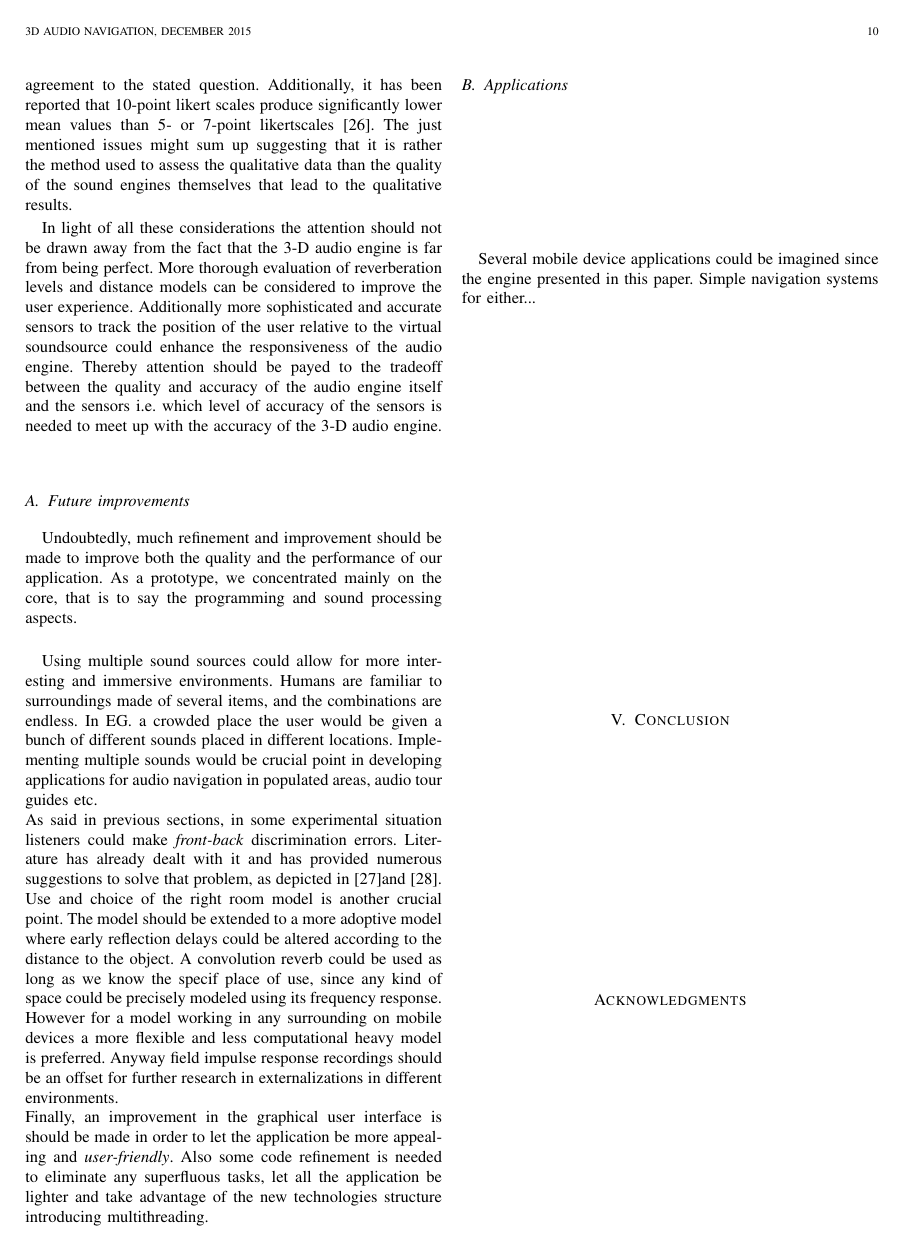
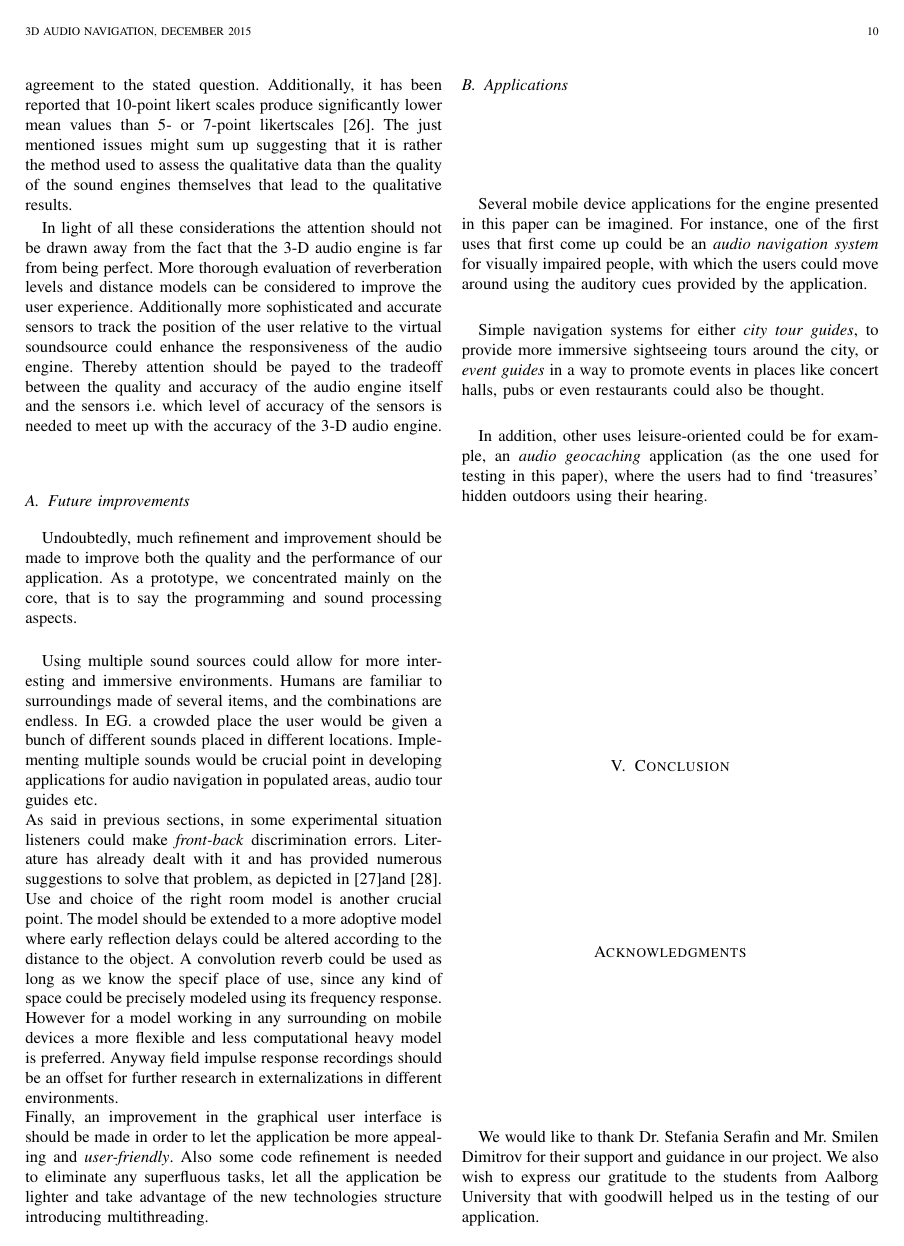
Before and after one commit to thisisjl/smc-AARG, a LaTeX paper (report/main.tex): page 10 of 15. Compiled offline with pdfLaTeX.

Commit message:
Andrea:applications

```diff
--- a/report/main.tex
+++ b/report/main.tex
@@ -682,7 +682,13 @@ Use and choice of the right room model is another crucial point. The model shoul
 Finally, an improvement in the graphical user interface is should be made in order to let the application be more appealing and \emph{user-friendly}. Also some code refinement is needed to eliminate any superfluous tasks, let all the application be lighter and take advantage of the new technologies structure introducing multithreading.
 
 \subsection{Applications}
-Several mobile device applications could be imagined since the engine presented in this paper. Simple navigation systems for either...\\
+Several mobile device applications for the engine presented in this paper can be imagined. For instance, one of the first uses that first come up could be an \textit{audio navigation system} for visually impaired people, with which the users could move around using the auditory cues provided by the application.
+
+Simple navigation systems for either \textit{city tour guides}, to provide more immersive sightseeing tours around the city, or \textit{event guides} in a way to promote events in places like concert halls, pubs or even restaurants could also be thought.
+
+In addition, other uses leisure-oriented could be for example, an \textit{audio geocaching} application (as the one used for testing in this paper), where the users had to find `treasures' hidden outdoors using their hearing.
+
+
 % discussion
 %quantitative:
 %- prediction: with more trials maybe there is a learning curve, but not many trials. -> compare mean of subjects to superusers. testing from training could be promising.
@@ -720,6 +727,7 @@ Several mobile device applications could be imagined since the engine presented
 % use section* for acknowledgment
 \section*{Acknowledgments}
 
+We would like to thank Dr. Stefania Serafin and Mr. Smilen Dimitrov for their support and guidance in our project. We also wish to express our gratitude to the students from Aalborg University that with goodwill helped us in the testing of our application.
 
 
 
```
Also changed, not shown: report/main.pdf, report/main.tex (3 more changed lines).
